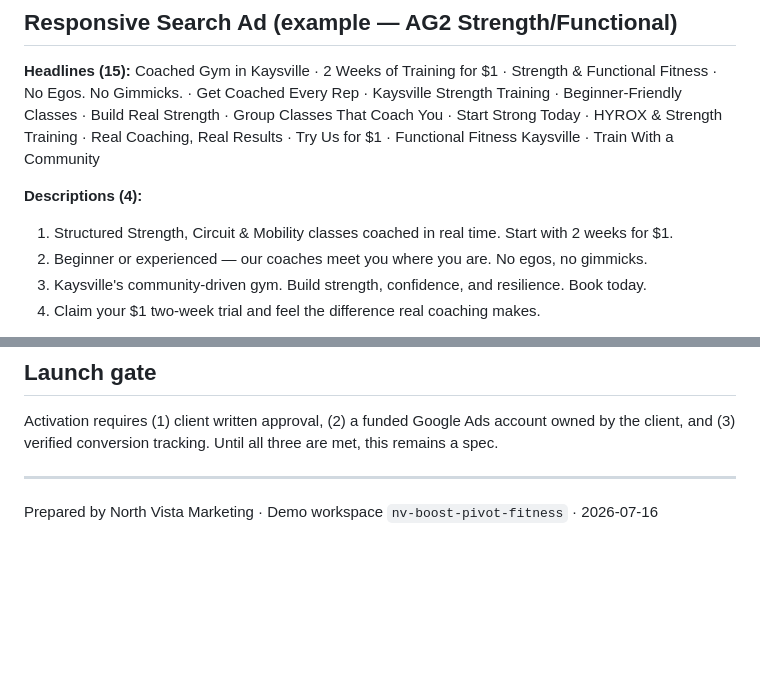
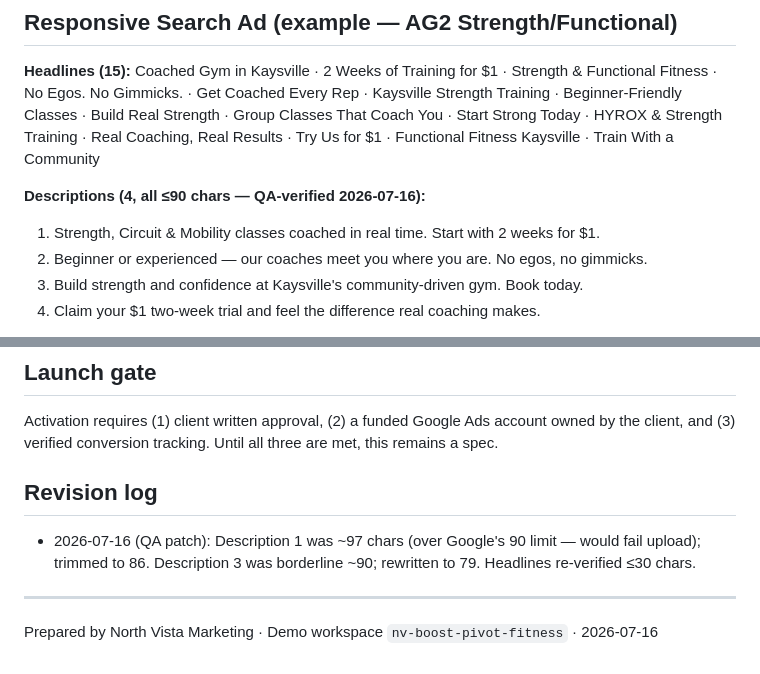
Before and after one commit to northvistadigitalmarketing/nv-boost-pivot-fitness, a Markdown page: campaigns/2026-07-16-google-search-ads-spec.md, 2 parts joined by grey strips. GitHub-like rendering; blank space fills up the shorter version.

```diff
--- a/campaigns/2026-07-16-google-search-ads-spec.md
+++ b/campaigns/2026-07-16-google-search-ads-spec.md
@@ -42,10 +42,10 @@ free, jobs, hiring, salary, equipment, home gym, cheap, planet fitness, 24 hour,
 ## Responsive Search Ad (example — AG2 Strength/Functional)
 **Headlines (15):** Coached Gym in Kaysville · 2 Weeks of Training for $1 · Strength & Functional Fitness · No Egos. No Gimmicks. · Get Coached Every Rep · Kaysville Strength Training · Beginner-Friendly Classes · Build Real Strength · Group Classes That Coach You · Start Strong Today · HYROX & Strength Training · Real Coaching, Real Results · Try Us for $1 · Functional Fitness Kaysville · Train With a Community
 
-**Descriptions (4):**
-1. Structured Strength, Circuit & Mobility classes coached in real time. Start with 2 weeks for $1.
+**Descriptions (4, all ≤90 chars — QA-verified 2026-07-16):**
+1. Strength, Circuit & Mobility classes coached in real time. Start with 2 weeks for $1.
 2. Beginner or experienced — our coaches meet you where you are. No egos, no gimmicks.
-3. Kaysville's community-driven gym. Build strength, confidence, and resilience. Book today.
+3. Build strength and confidence at Kaysville's community-driven gym. Book today.
 4. Claim your $1 two-week trial and feel the difference real coaching makes.
 
 **Assets:** Sitelinks (Get Started $1 / Class Schedule / HYROX / Youth Training) · Callouts (Real-Time Coaching, Beginner Friendly, Cancel Anytime, Community-Driven) · Structured snippets — Types: Strength, Circuit, Mobility, HYROX, Youth · Call extension: 801-819-2942
@@ -58,5 +58,8 @@ free, jobs, hiring, salary, equipment, home gym, cheap, planet fitness, 24 hour,
 ## Launch gate
 Activation requires (1) client written approval, (2) a funded Google Ads account owned by the client, and (3) verified conversion tracking. Until all three are met, this remains a spec.
 
+## Revision log
+- 2026-07-16 (QA patch): Description 1 was ~97 chars (over Google's 90 limit — would fail upload); trimmed to 86. Description 3 was borderline ~90; rewritten to 79. Headlines re-verified ≤30 chars.
+
 ---
 Prepared by North Vista Marketing · Demo workspace `nv-boost-pivot-fitness` · 2026-07-16
```
Also changed, not shown: client-profile/client-profile.md (+2 -0 lines).
